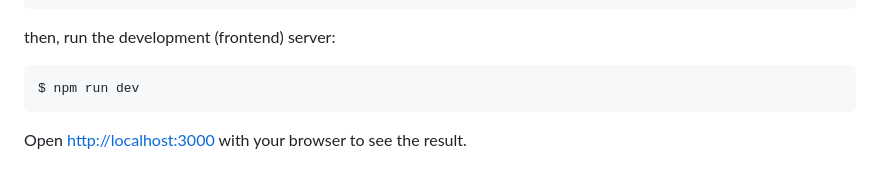
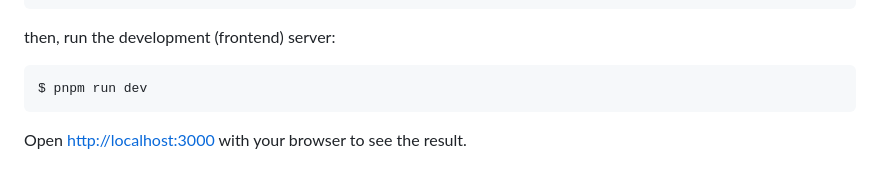
Before and after one commit to Jukelyn/badge-maker, a Markdown page: README.md, the part around the change. Drawn GitHub-style.

````diff
--- a/README.md
+++ b/README.md
@@ -50,7 +50,7 @@ $ python api/run.py
 then, run the development (frontend) server:
 
 ```bash
-$ npm run dev
+$ pnpm run dev
 ```
 
 Open [http://localhost:3000](http://localhost:3000) with your browser to see the result.
````
